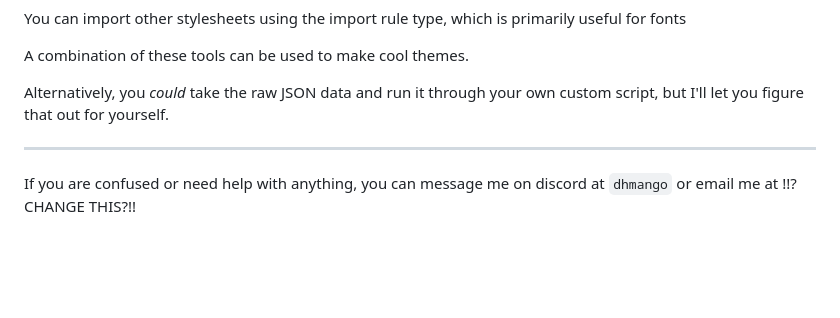
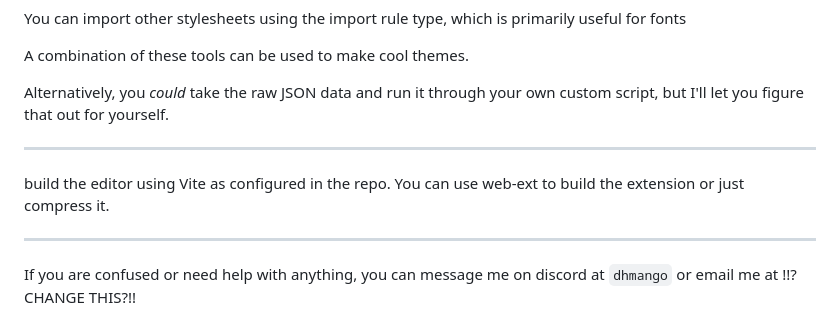
Before and after one commit to DHmango/onshape-plus, a Markdown page: README.md, the part around the change. Rendered like a GitHub page; blank space fills up the shorter version.

Commit message:
Build instructions README.md

````diff
--- a/README.md
+++ b/README.md
@@ -64,6 +64,10 @@ Alternatively, you *could* take the raw JSON data and run it through your own cu
 
 ---
 
+build the editor using Vite as configured in the repo. You can use web-ext to build the extension or just compress it.
+
+---
+
 If you are confused or need help with anything, you can message me on discord at ```dhmango``` or email me at !!?CHANGE THIS?!!
 
 If you have suggestions for improvements or found a bug, you can make an issue in github. Or, you can make a pull request, and I will try to look at it.
````
